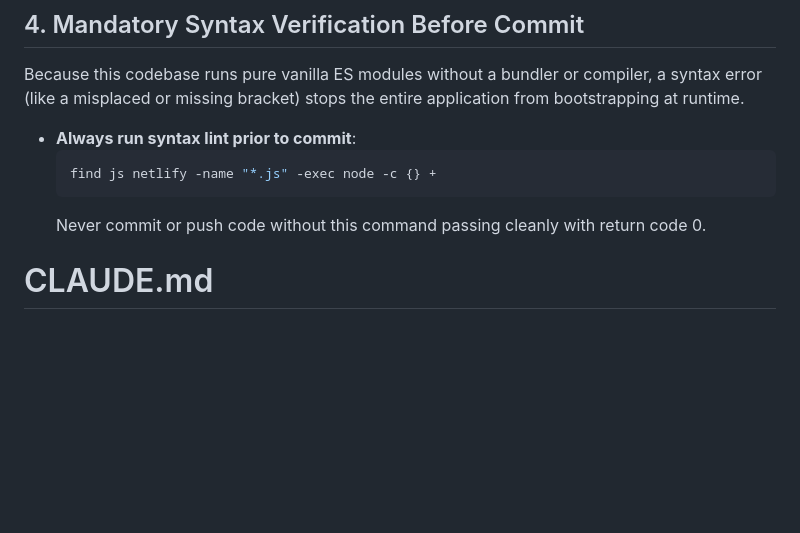
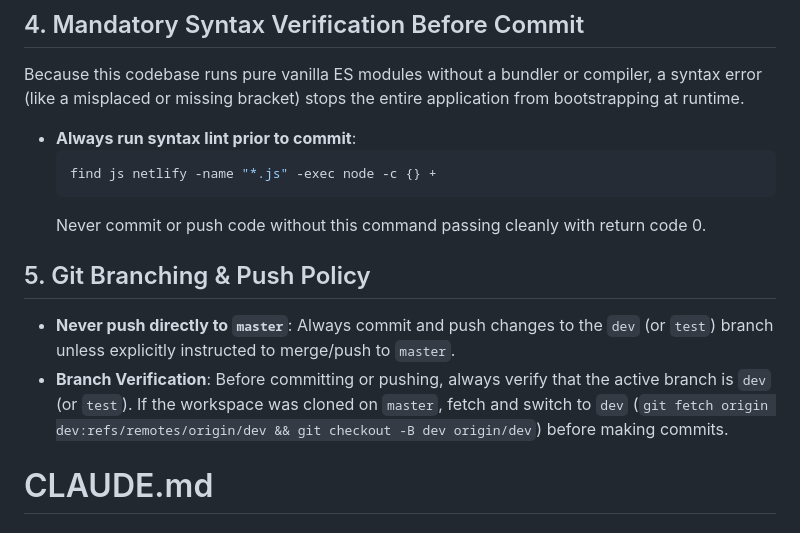
Before and after one commit to juiceboyy/BFE-Admin, a Markdown page: .agents/AGENTS.md, the part around the change. Drawn GitHub-style; blank space fills up the shorter version.

Commit message:
docs: add rule to always commit and push to dev/test branch

````diff
--- a/.agents/AGENTS.md
+++ b/.agents/AGENTS.md
@@ -45,6 +45,10 @@ Because this codebase runs pure vanilla ES modules without a bundler or compiler
   find js netlify -name "*.js" -exec node -c {} +
   ```
   Never commit or push code without this command passing cleanly with return code 0.
+
+## 5. Git Branching & Push Policy
+* **Never push directly to `master`**: Always commit and push changes to the `dev` (or `test`) branch unless explicitly instructed to merge/push to `master`.
+* **Branch Verification**: Before committing or pushing, always verify that the active branch is `dev` (or `test`). If the workspace was cloned on `master`, fetch and switch to `dev` (`git fetch origin dev:refs/remotes/origin/dev && git checkout -B dev origin/dev`) before making commits.
 
 # CLAUDE.md
 
````
Also changed, not shown: CLAUDE.md (+3 -0 lines).
